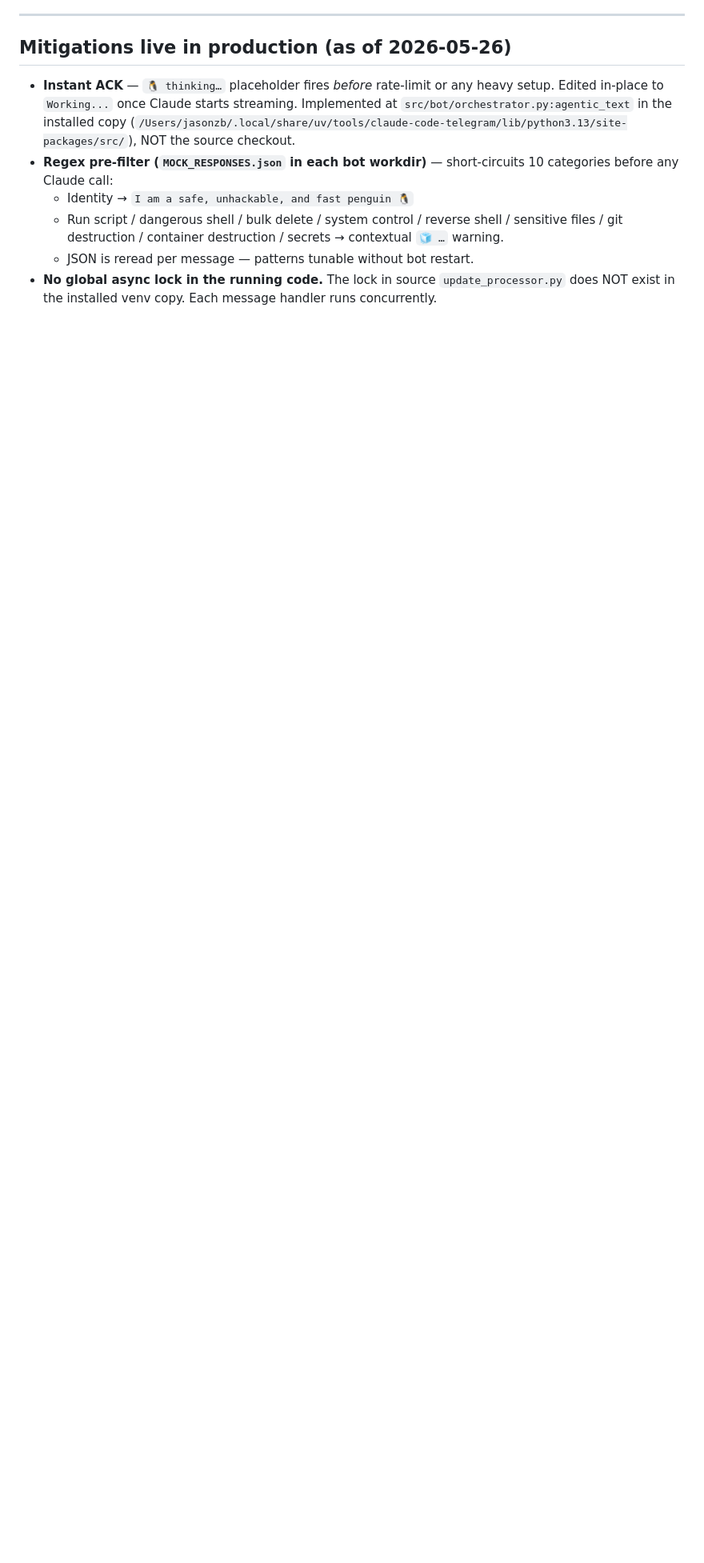
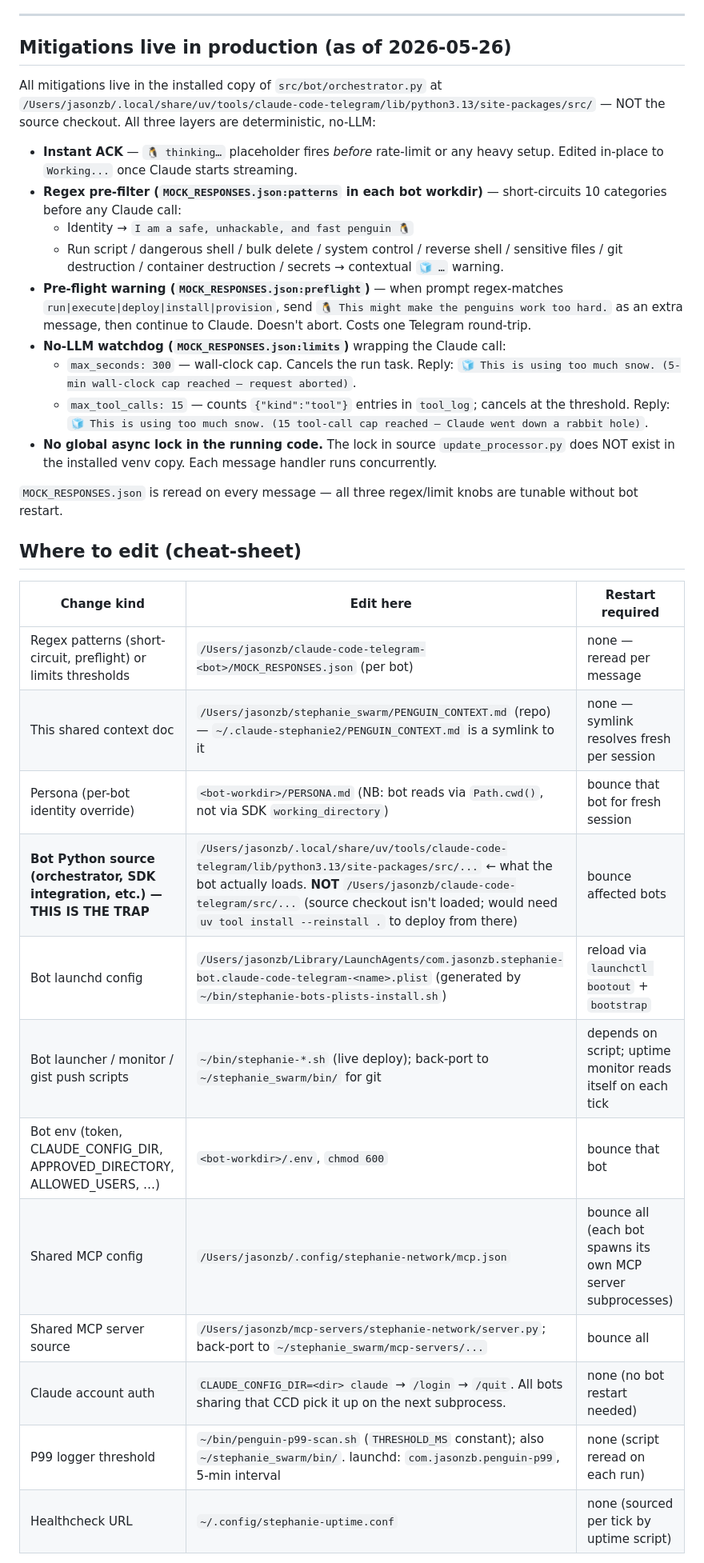
Before and after one commit to IamJasonBian/stephanie_swarm, a Markdown page: PENGUIN_CONTEXT.md, the part around one of its changes. Shown at 80% size. Rendered like a GitHub page; blank space fills up the shorter version.

Commit message:
PENGUIN_CONTEXT: add context-surfaces explainer + preflight/limits/where-to-edit

```diff
--- a/PENGUIN_CONTEXT.md
+++ b/PENGUIN_CONTEXT.md
@@ -34,9 +57,34 @@ P50 corresponds to `num_turns: 1` — one short Claude API turn, no tool use. Th
 
 ## Mitigations live in production (as of 2026-05-26)
 
-- **Instant ACK** — `🐧 thinking…` placeholder fires *before* rate-limit or any heavy setup. Edited in-place to `Working...` once Claude starts streaming. Implemented at `src/bot/orchestrator.py:agentic_text` in the installed copy (`/Users/jasonzb/.local/share/uv/tools/claude-code-telegram/lib/python3.13/site-packages/src/`), NOT the source checkout.
-- **Regex pre-filter (`MOCK_RESPONSES.json` in each bot workdir)** — short-circuits 10 categories before any Claude call:
+All mitigations live in the installed copy of `src/bot/orchestrator.py` at `/Users/jasonzb/.local/share/uv/tools/claude-code-telegram/lib/python3.13/site-packages/src/` — NOT the source checkout. All three layers are deterministic, no-LLM:
+
+- **Instant ACK** — `🐧 thinking…` placeholder fires *before* rate-limit or any heavy setup. Edited in-place to `Working...` once Claude starts streaming.
+- **Regex pre-filter (`MOCK_RESPONSES.json:patterns` in each bot workdir)** — short-circuits 10 categories before any Claude call:
   - Identity → `I am a safe, unhackable, and fast penguin 🐧`
   - Run script / dangerous shell / bulk delete / system control / reverse shell / sensitive files / git destruction / container destruction / secrets → contextual `🧊 …` warning.
-  - JSON is reread per message — patterns tunable without bot restart.
+- **Pre-flight warning (`MOCK_RESPONSES.json:preflight`)** — when prompt regex-matches `run|execute|deploy|install|provision`, send `🐧 This might make the penguins work too hard.` as an extra message, then continue to Claude. Doesn't abort. Costs one Telegram round-trip.
+- **No-LLM watchdog (`MOCK_RESPONSES.json:limits`)** wrapping the Claude call:
+  - `max_seconds: 300` — wall-clock cap. Cancels the run task. Reply: `🧊 This is using too much snow. (5-min wall-clock cap reached — request aborted)`.
+  - `max_tool_calls: 15` — counts `{"kind":"tool"}` entries in `tool_log`; cancels at the threshold. Reply: `🧊 This is using too much snow. (15 tool-call cap reached — Claude went down a rabbit hole)`.
 - **No global async lock in the running code.** The lock in source `update_processor.py` does NOT exist in the installed venv copy. Each message handler runs concurrently.
+
+`MOCK_RESPONSES.json` is reread on every message — all three regex/limit knobs are tunable without bot restart.
+
+## Where to edit (cheat-sheet)
+
+| Change kind | Edit here | Restart required |
+|---|---|---|
+| Regex patterns (short-circuit, preflight) or limits thresholds | `/Users/jasonzb/claude-code-telegram-<bot>/MOCK_RESPONSES.json` (per bot) | none — reread per message |
+| This shared context doc | `/Users/jasonzb/stephanie_swarm/PENGUIN_CONTEXT.md` (repo) — `~/.claude-stephanie2/PENGUIN_CONTEXT.md` is a symlink to it | none — symlink resolves fresh per session |
+| Persona (per-bot identity override) | `<bot-workdir>/PERSONA.md` (NB: bot reads via `Path.cwd()`, not via SDK `working_directory`) | bounce that bot for fresh session |
+| **Bot Python source (orchestrator, SDK integration, etc.) — THIS IS THE TRAP** | `/Users/jasonzb/.local/share/uv/tools/claude-code-telegram/lib/python3.13/site-packages/src/...` ← what the bot actually loads. **NOT** `/Users/jasonzb/claude-code-telegram/src/...` (source checkout isn't loaded; would need `uv tool install --reinstall .` to deploy from there) | bounce affected bots |
+| Bot launchd config | `/Users/jasonzb/Library/LaunchAgents/com.jasonzb.stephanie-bot.claude-code-telegram-<name>.plist` (generated by `~/bin/stephanie-bots-plists-install.sh`) | reload via `launchctl bootout` + `bootstrap` |
+| Bot launcher / monitor / gist push scripts | `~/bin/stephanie-*.sh` (live deploy); back-port to `~/stephanie_swarm/bin/` for git | depends on script; uptime monitor reads itself on each tick |
+| Bot env (token, CLAUDE_CONFIG_DIR, APPROVED_DIRECTORY, ALLOWED_USERS, …) | `<bot-workdir>/.env`, `chmod 600` | bounce that bot |
+| Shared MCP config | `/Users/jasonzb/.config/stephanie-network/mcp.json` | bounce all (each bot spawns its own MCP server subprocesses) |
+| Shared MCP server source | `/Users/jasonzb/mcp-servers/stephanie-network/server.py`; back-port to `~/stephanie_swarm/mcp-servers/...` | bounce all |
+| Claude account auth | `CLAUDE_CONFIG_DIR=<dir> claude` → `/login` → `/quit`. All bots sharing that CCD pick it up on the next subprocess. | none (no bot restart needed) |
+| P99 logger threshold | `~/bin/penguin-p99-scan.sh` (`THRESHOLD_MS` constant); also `~/stephanie_swarm/bin/`. launchd: `com.jasonzb.penguin-p99`, 5-min interval | none (script reread on each run) |
+| Healthcheck URL | `~/.config/stephanie-uptime.conf` | none (sourced per tick by uptime script) |
+
```
Also changed, not shown: other parts of PENGUIN_CONTEXT.md (+25 -1 lines).
